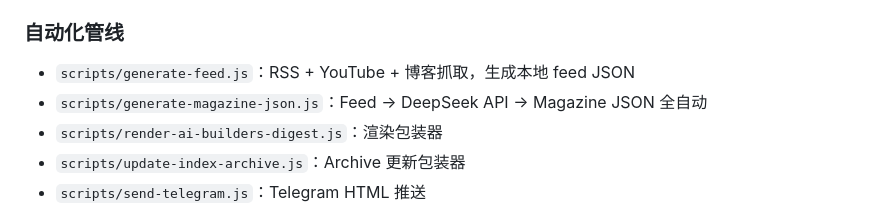
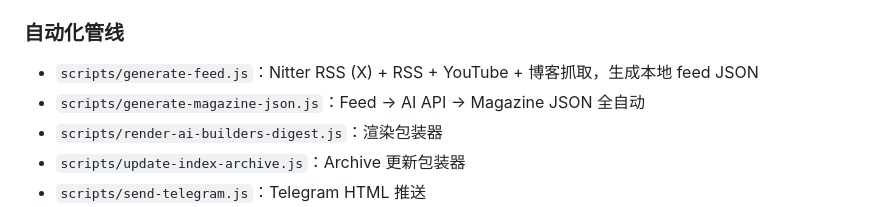
Before and after one commit to 1yiwang/ai-builders-digest, a Markdown page: PROGRESS.md, the part around the change. GitHub-like rendering.

Commit message:
docs: update pipeline description to include Nitter RSS X feed

```diff
--- a/PROGRESS.md
+++ b/PROGRESS.md
@@ -25,8 +25,8 @@
 - `issues/ai-builders-digest-2026-05-29.html`（已渲染）
 
 ### 自动化管线
-- `scripts/generate-feed.js`：RSS + YouTube + 博客抓取，生成本地 feed JSON
-- `scripts/generate-magazine-json.js`：Feed → DeepSeek API → Magazine JSON 全自动
+- `scripts/generate-feed.js`：Nitter RSS (X) + RSS + YouTube + 博客抓取，生成本地 feed JSON
+- `scripts/generate-magazine-json.js`：Feed → AI API → Magazine JSON 全自动
 - `scripts/render-ai-builders-digest.js`：渲染包装器
 - `scripts/update-index-archive.js`：Archive 更新包装器
 - `scripts/send-telegram.js`：Telegram HTML 推送
```
